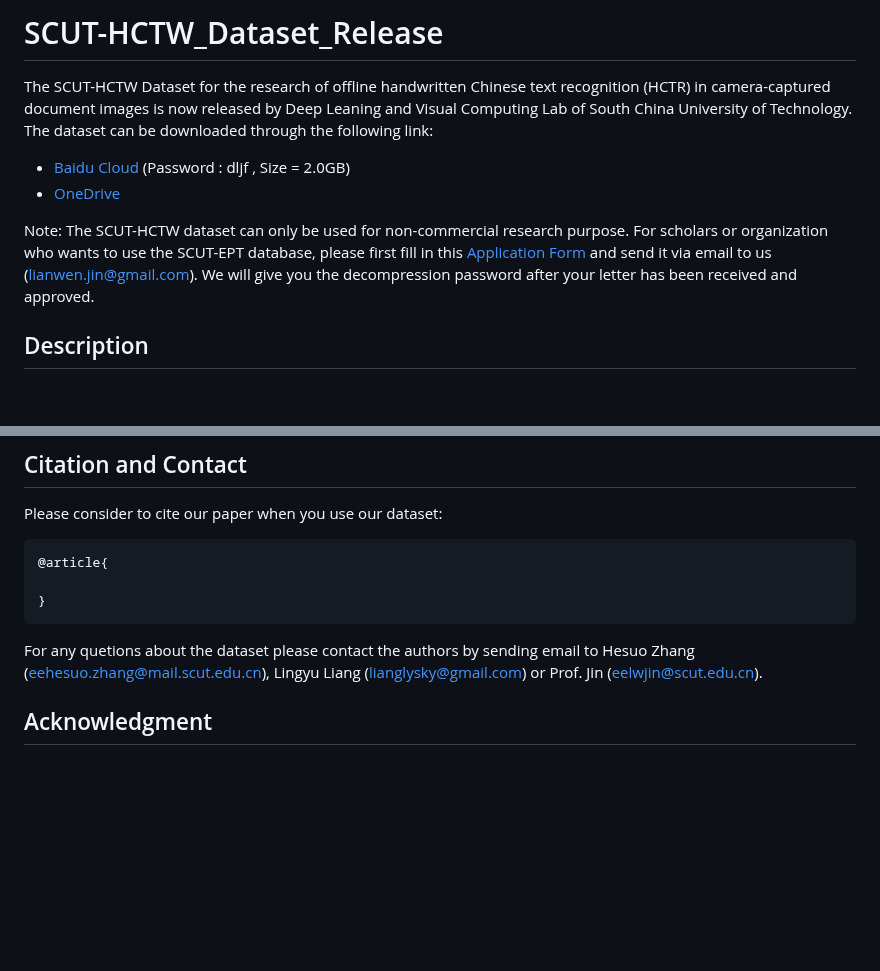
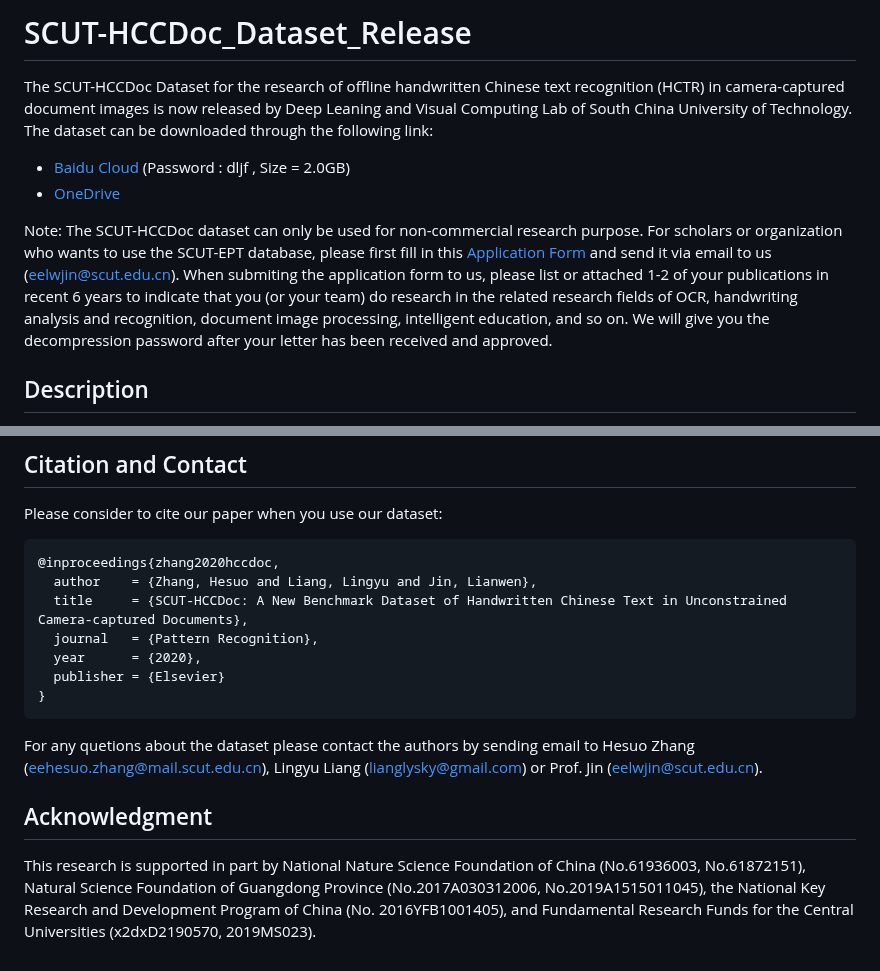
Before and after one commit to HCIILAB/SCUT-HCCDoc_Dataset_Release, a Markdown page: README.md, 2 parts joined by grey strips. Rendered like a GitHub page; blank space fills up the shorter version.

````diff
--- a/README.md
+++ b/README.md
@@ -1,17 +1,21 @@
-# SCUT-HCTW_Dataset_Release
+# SCUT-HCCDoc_Dataset_Release
 
-The SCUT-HCTW Dataset for the research of offline handwritten Chinese text recognition (HCTR) in
+The SCUT-HCCDoc Dataset for the research of offline handwritten Chinese text recognition (HCTR) in
 camera-captured document images is now released by Deep Leaning and Visual Computing Lab of South
 China University of Technology. The dataset can be downloaded through the following link:
 
 - [Baidu Cloud](https://pan.baidu.com/s/1oo_wERSOAqKXlmvDqoBtlg)  (Password : dljf , Size = 2.0GB)
 - [OneDrive](https://1drv.ms/u/s!AkXauEAZ68NKmjJH6Tx74DK9dHsw?e=mpUMZ8)
 
-Note: The SCUT-HCTW dataset can only be used for non-commercial research purpose.
+Note: The SCUT-HCCDoc dataset can only be used for non-commercial research purpose.
 For scholars or organization who wants to use the SCUT-EPT database, please first fill
-in this [Application Form](Application_Form/Application_Form_for_Using_SCUT-HCTW.doc)
-and send it via email to us (lianwen.jin@gmail.com). We will give you the decompression
-password after your letter has been received and approved.
+in this [Application Form](Application_Form/Application_Form_for_Using_SCUT-HCCDoc.doc)
+and send it via email to us ([eelwjin@scut.edu.cn](mailto:eelwjin@scut.edu.cn)).
+When submiting the application form to us, please list or attached 1-2 of your
+publications in recent 6 years to indicate that you (or your team) do research
+in the related research fields of OCR, handwriting analysis and recognition,
+document image processing, intelligent education, and so on. We will give you the
+decompression password after your letter has been received and approved.
 
 ## Description
 
@@ -50,8 +70,12 @@ observed character categories in the SCUT-HCTW.
 ## Citation and Contact
 Please consider to cite our paper when you use our dataset:
 ```
-@article{
-
+@inproceedings{zhang2020hccdoc,
+  author    = {Zhang, Hesuo and Liang, Lingyu and Jin, Lianwen},
+  title     = {SCUT-HCCDoc: A New Benchmark Dataset of Handwritten Chinese Text in Unconstrained Camera-captured Documents},
+  journal   = {Pattern Recognition},
+  year      = {2020},
+  publisher = {Elsevier}
 }
 ```
 For any quetions about the dataset please contact the authors by sending email to Hesuo Zhang
@@ -60,3 +84,9 @@ For any quetions about the dataset please contact the authors by sending email t
 ([eelwjin@scut.edu.cn](mailto:eelwjin@scut.edu.cn)).
 
 ## Acknowledgment
+This research is supported in part by National Nature Science
+Foundation of China (No.61936003, No.61872151),  Natural
+Science Foundation of Guangdong Province (No.2017A030312006,
+No.2019A1515011045), the National Key Research and Development
+Program of China (No. 2016YFB1001405), and Fundamental Research
+Funds for the Central Universities (x2dxD2190570, 2019MS023).
````
Also changed, not shown: other parts of README.md (+25 -9 lines), images/page_exmaples.png (added), images/sample_distribution.png (added), 3 other files.
